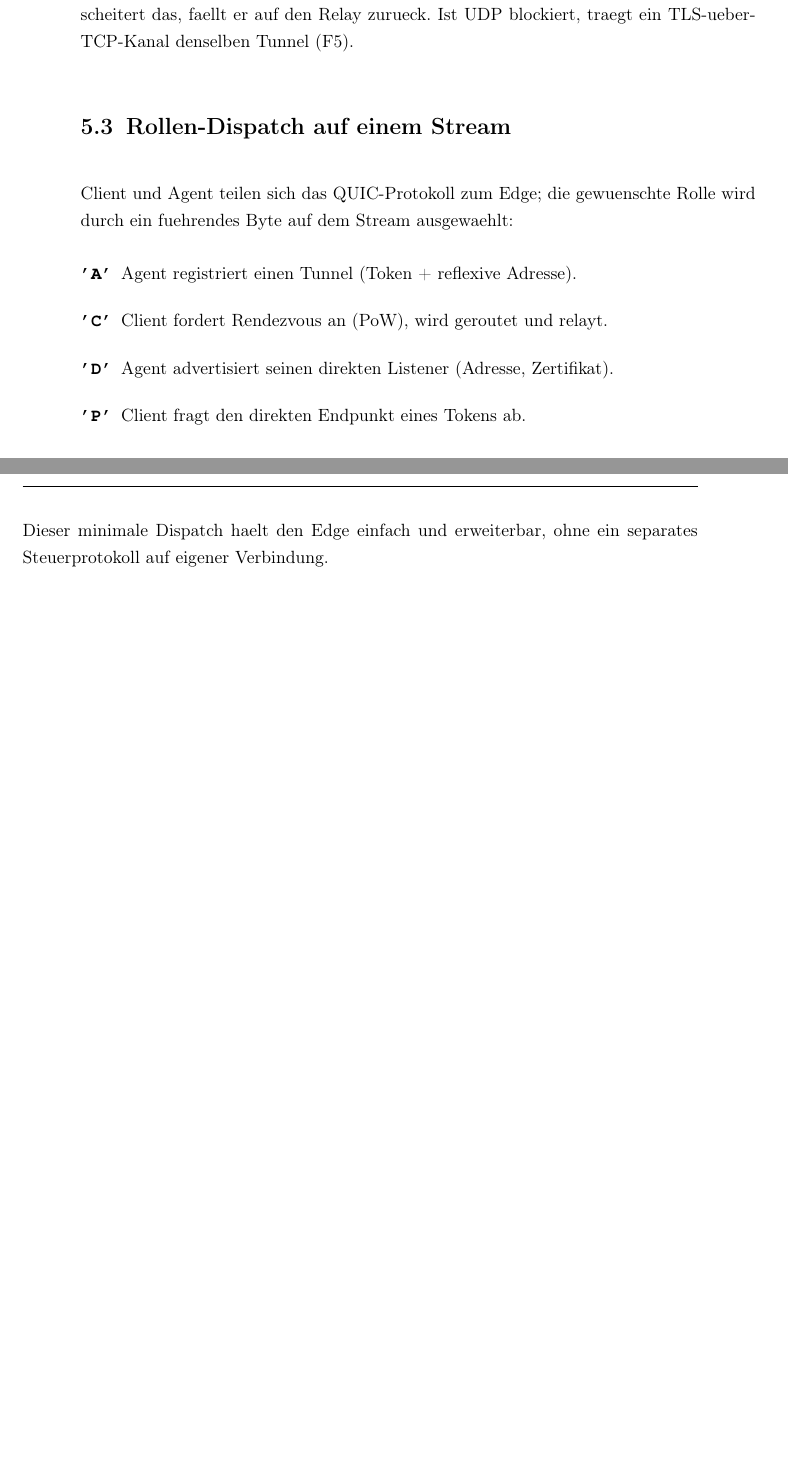
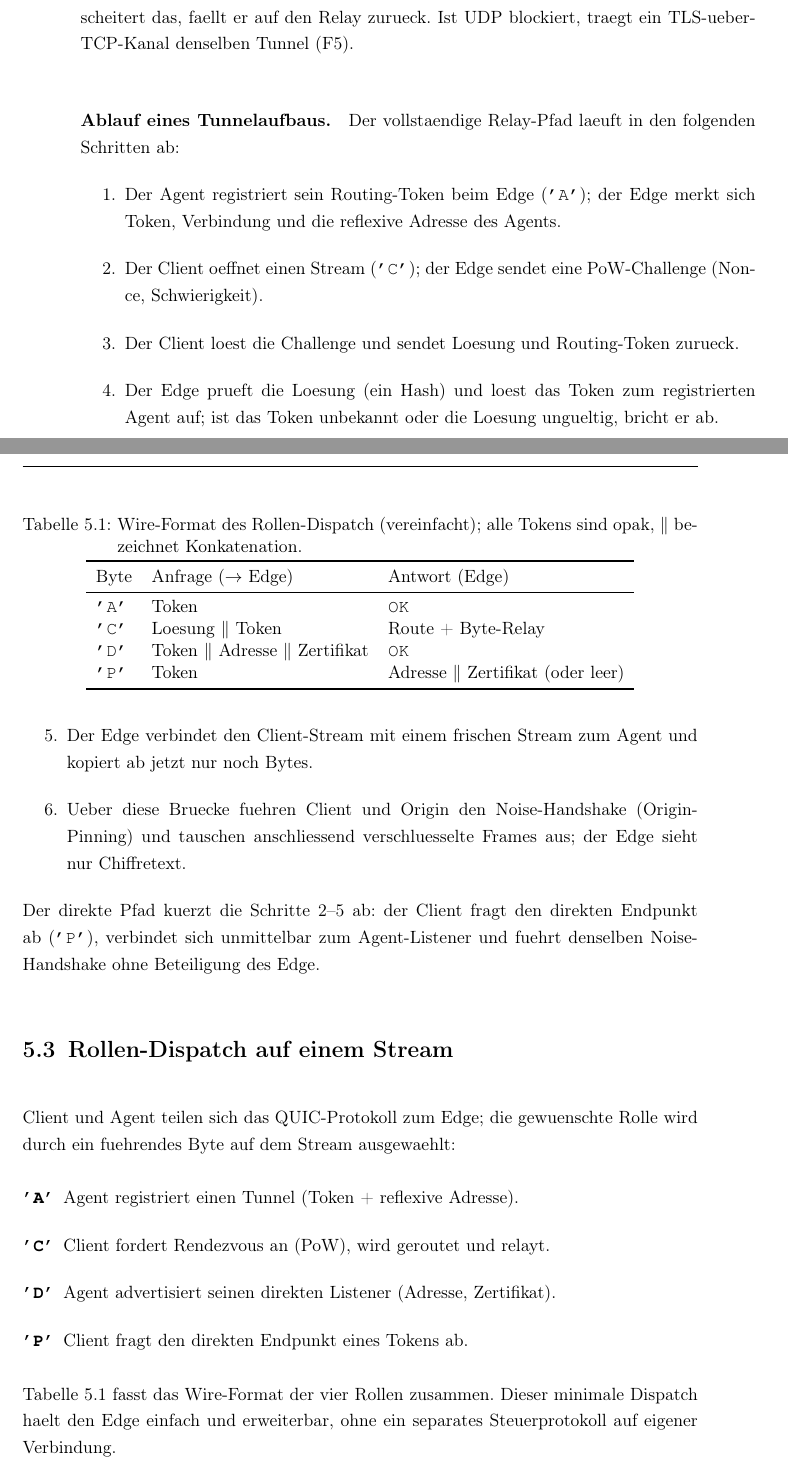
Before and after one commit to scimbe/claude-tunnel, a LaTeX thesis (docs/thesis/haw-template/template-latex_thesis/ct_thesis/thesis.tex, which reads docs/thesis/haw-template/template-latex_thesis/ct_thesis/chapters/architektur.tex): two parts of pages 32 and 33 of 52 before the commit and two parts of pages 32 and 33 of 53 after it, joined at a grey line, cut so that both start at the same text, the shorter picture padded with empty space. Compiled offline with pdfLaTeX.

Commit message:
M17.13: deepen the Architektur chapter
Third deepening pass. chapters/architektur.tex gains a numbered six-step
walkthrough of a full relay tunnel setup (agent 'A' registration -> client 'C'
challenge -> solution -> edge verification/resolution -> byte relay -> Client<->
Origin Noise handshake) plus how the direct path short-circuits steps 2-5, and a
wire-format table (tab:dispatch) of the four role bytes with their request /
response shapes.

Build (clean on first try): 52 -> 53-page PDF, \ref{tab:dispatch} resolves, no
undefined refs/citations, BUILD_EXIT=0. No Rust changed -> workspace green
(TOTAL_PASSED=160). Next: M17.14 deepen a further chapter.

Co-Authored-By: Claude Opus 4.8 <noreply@anthropic.com>
Claude-Session: https://claude.ai/code/session_01TWNQVzYqWaWG8nB9JL6He3

```diff
--- a/docs/thesis/haw-template/template-latex_thesis/ct_thesis/chapters/architektur.tex
+++ b/docs/thesis/haw-template/template-latex_thesis/ct_thesis/chapters/architektur.tex
@@ -77,6 +77,28 @@ verbindet direkt; scheitert das, faellt er auf den Relay zurueck. Ist
 \gls{ac:udp} blockiert, traegt ein \gls{ac:tls}-ueber-\gls{ac:tcp}-Kanal denselben
 Tunnel (F5).
 
+\paragraph{Ablauf eines Tunnelaufbaus.} Der vollstaendige Relay-Pfad laeuft in
+den folgenden Schritten ab:
+\begin{enumerate}
+  \item Der Agent registriert sein Routing-Token beim Edge (\texttt{'A'}); der
+    Edge merkt sich Token, Verbindung und die reflexive Adresse des Agents.
+  \item Der Client oeffnet einen Stream (\texttt{'C'}); der Edge sendet eine
+    \gls{ac:pow}-Challenge (Nonce, Schwierigkeit).
+  \item Der Client loest die Challenge und sendet Loesung und Routing-Token
+    zurueck.
+  \item Der Edge prueft die Loesung (ein Hash) und loest das Token zum
+    registrierten Agent auf; ist das Token unbekannt oder die Loesung ungueltig,
+    bricht er ab.
+  \item Der Edge verbindet den Client-Stream mit einem frischen Stream zum Agent
+    und kopiert ab jetzt nur noch Bytes.
+  \item Ueber diese Bruecke fuehren Client und Origin den Noise-Handshake
+    (Origin-Pinning) und tauschen anschliessend verschluesselte Frames aus; der
+    Edge sieht nur Chiffretext.
+\end{enumerate}
+Der direkte Pfad kuerzt die Schritte~2--5 ab: der Client fragt den direkten
+Endpunkt ab (\texttt{'P'}), verbindet sich unmittelbar zum Agent-Listener und
+fuehrt denselben Noise-Handshake ohne Beteiligung des Edge.
+
 \section{Rollen-Dispatch auf einem Stream}
 \label{sec:arch-dispatch}
 
@@ -92,8 +114,26 @@ wird durch ein fuehrendes Byte auf dem Stream ausgewaehlt:
   \item[\texttt{'P'}] Client fragt den direkten Endpunkt eines Tokens ab.
 \end{description}
 
+Tabelle~\ref{tab:dispatch} fasst das Wire-Format der vier Rollen zusammen.
 Dieser minimale Dispatch haelt den Edge einfach und erweiterbar, ohne ein
 separates Steuerprotokoll auf eigener Verbindung.
+
+\begin{table}[t]
+  \centering
+  \caption{Wire-Format des Rollen-Dispatch (vereinfacht); alle Tokens sind opak,
+  $\|$ bezeichnet Konkatenation.}
+  \label{tab:dispatch}
+  \begin{tabular}{lll}
+    \toprule
+    Byte & Anfrage ($\rightarrow$ Edge) & Antwort (Edge) \\
+    \midrule
+    \texttt{'A'} & Token & \texttt{OK} \\
+    \texttt{'C'} & Loesung $\|$ Token & Route + Byte-Relay \\
+    \texttt{'D'} & Token $\|$ Adresse $\|$ Zertifikat & \texttt{OK} \\
+    \texttt{'P'} & Token & Adresse $\|$ Zertifikat (oder leer) \\
+    \bottomrule
+  \end{tabular}
+\end{table}
 
 \section{Entwurfsentscheidungen}
 \label{sec:arch-entscheidungen}
```
Also changed, not shown: docs/planning/PROGRESS.md (+2 -1 lines), docs/planning/v1-first-task-packets.md (+4 -2 lines).
